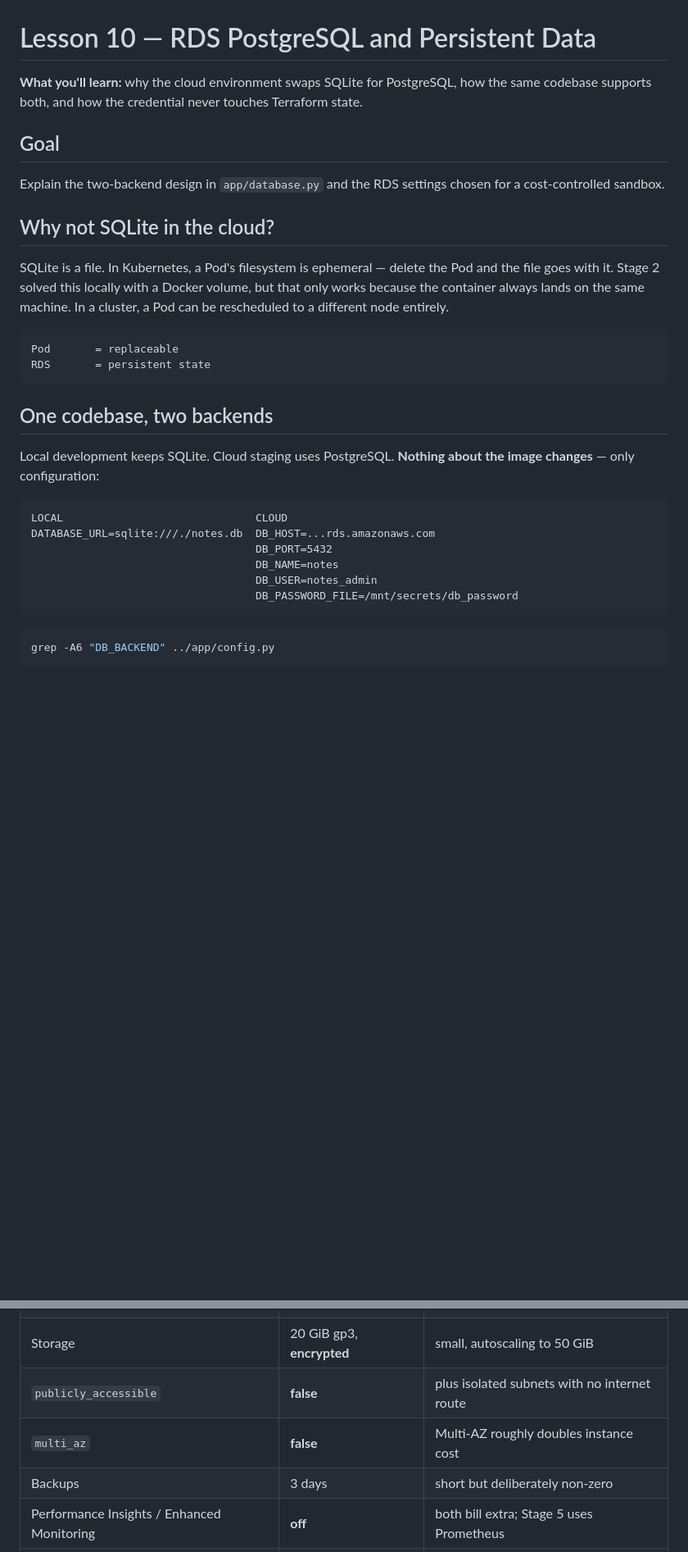
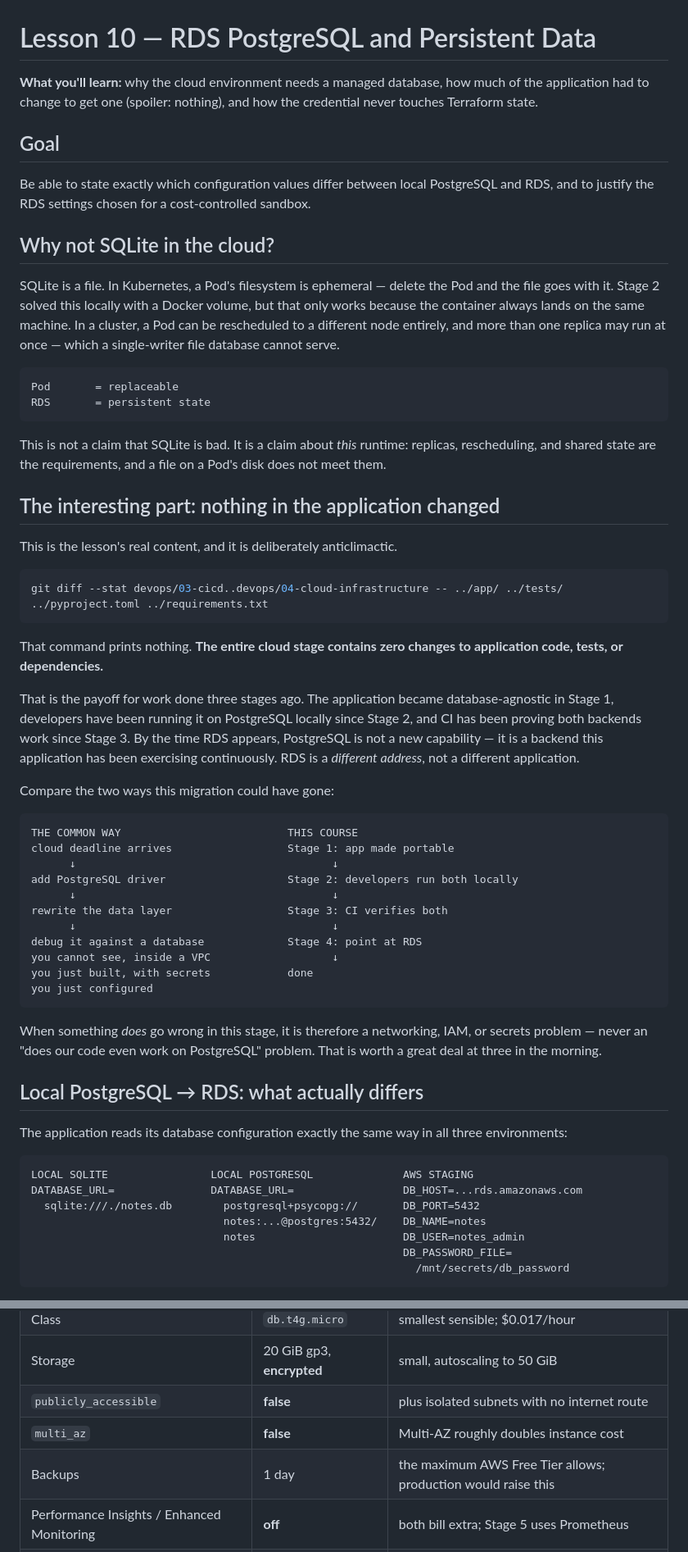
Before and after one commit to gcodiac/python-to-production, a Markdown page: cloud-learning/10-rds-postgresql-and-persistent-data.md, 2 parts joined by grey strips. Shown at 82% size. Rendered like a GitHub page; blank space fills up the shorter version.

Commit message:
Teach the RDS migration as infrastructure substitution

````diff
--- a/cloud-learning/10-rds-postgresql-and-persistent-data.md
+++ b/cloud-learning/10-rds-postgresql-and-persistent-data.md
@@ -1,34 +1,63 @@
 # Lesson 10 — RDS PostgreSQL and Persistent Data
 
-**What you'll learn:** why the cloud environment swaps SQLite for PostgreSQL, how the same codebase supports both, and how the credential never touches Terraform state.
+**What you'll learn:** why the cloud environment needs a managed database, how much of the application had to change to get one (spoiler: nothing), and how the credential never touches Terraform state.
 
 ## Goal
 
-Explain the two-backend design in `app/database.py` and the RDS settings chosen for a cost-controlled sandbox.
+Be able to state exactly which configuration values differ between local PostgreSQL and RDS, and to justify the RDS settings chosen for a cost-controlled sandbox.
 
 ## Why not SQLite in the cloud?
 
-SQLite is a file. In Kubernetes, a Pod's filesystem is ephemeral — delete the Pod and the file goes with it. Stage 2 solved this locally with a Docker volume, but that only works because the container always lands on the same machine. In a cluster, a Pod can be rescheduled to a different node entirely.
+SQLite is a file. In Kubernetes, a Pod's filesystem is ephemeral — delete the Pod and the file goes with it. Stage 2 solved this locally with a Docker volume, but that only works because the container always lands on the same machine. In a cluster, a Pod can be rescheduled to a different node entirely, and more than one replica may run at once — which a single-writer file database cannot serve.
 
 ```text
 Pod       = replaceable
 RDS       = persistent state
 ```
 
-## One codebase, two backends
+This is not a claim that SQLite is bad. It is a claim about *this* runtime: replicas, rescheduling, and shared state are the requirements, and a file on a Pod's disk does not meet them.
 
-Local development keeps SQLite. Cloud staging uses PostgreSQL. **Nothing about the image changes** — only configuration:
+## The interesting part: nothing in the application changed
+
+This is the lesson's real content, and it is deliberately anticlimactic.
+
+```bash
+git diff --stat devops/03-cicd..devops/04-cloud-infrastructure -- ../app/ ../tests/ ../pyproject.toml ../requirements.txt
+```
+
+That command prints nothing. **The entire cloud stage contains zero changes to application code, tests, or dependencies.**
+
+That is the payoff for work done three stages ago. The application became database-agnostic in Stage 1, developers have been running it on PostgreSQL locally since Stage 2, and CI has been proving both backends work since Stage 3. By the time RDS appears, PostgreSQL is not a new capability — it is a backend this application has been exercising continuously. RDS is a *different address*, not a different application.
+
+Compare the two ways this migration could have gone:
 
 ```text
-LOCAL                              CLOUD
-DATABASE_URL=sqlite:///./notes.db  DB_HOST=...rds.amazonaws.com
-                                   DB_PORT=5432
-                                   DB_NAME=notes
-                                   DB_USER=notes_admin
-                                   DB_PASSWORD_FILE=/mnt/secrets/db_password
+THE COMMON WAY                          THIS COURSE
+cloud deadline arrives                  Stage 1: app made portable
+      ↓                                        ↓
+add PostgreSQL driver                   Stage 2: developers run both locally
+      ↓                                        ↓
+rewrite the data layer                  Stage 3: CI verifies both
+      ↓                                        ↓
+debug it against a database             Stage 4: point at RDS
+you cannot see, inside a VPC                   ↓
+you just built, with secrets            done
+you just configured
 ```
 
-```bash
-grep -A6 "DB_BACKEND" ../app/config.py
+When something *does* go wrong in this stage, it is therefore a networking, IAM, or secrets problem — never an "does our code even work on PostgreSQL" problem. That is worth a great deal at three in the morning.
+
+## Local PostgreSQL → RDS: what actually differs
+
+The application reads its database configuration exactly the same way in all three environments:
+
+```text
+LOCAL SQLITE                LOCAL POSTGRESQL              AWS STAGING
+DATABASE_URL=               DATABASE_URL=                 DB_HOST=...rds.amazonaws.com
+  sqlite:///./notes.db        postgresql+psycopg://       DB_PORT=5432
+                              notes:...@postgres:5432/    DB_NAME=notes
+                              notes                       DB_USER=notes_admin
+                                                          DB_PASSWORD_FILE=
+                                                            /mnt/secrets/db_password
 ```
 
@@ -76,7 +117,7 @@ grep -A30 'resource "aws_db_instance"' ../infra/modules/database/main.tf
 | Storage | 20 GiB gp3, **encrypted** | small, autoscaling to 50 GiB |
 | `publicly_accessible` | **false** | plus isolated subnets with no internet route |
 | `multi_az` | **false** | Multi-AZ roughly doubles instance cost |
-| Backups | 3 days | short but deliberately non-zero |
+| Backups | 1 day | the maximum AWS Free Tier allows; production would raise this |
 | Performance Insights / Enhanced Monitoring | **off** | both bill extra; Stage 5 uses Prometheus |
 | `deletion_protection` | **false** | so this sandbox can actually be torn down |
 
````
Also changed, not shown: other parts of cloud-learning/10-rds-postgresql-and-persistent-data.md (+30 -15 lines), cloud-learning/16-deploying-and-debugging-the-real-application.md (+1 -1 lines).
